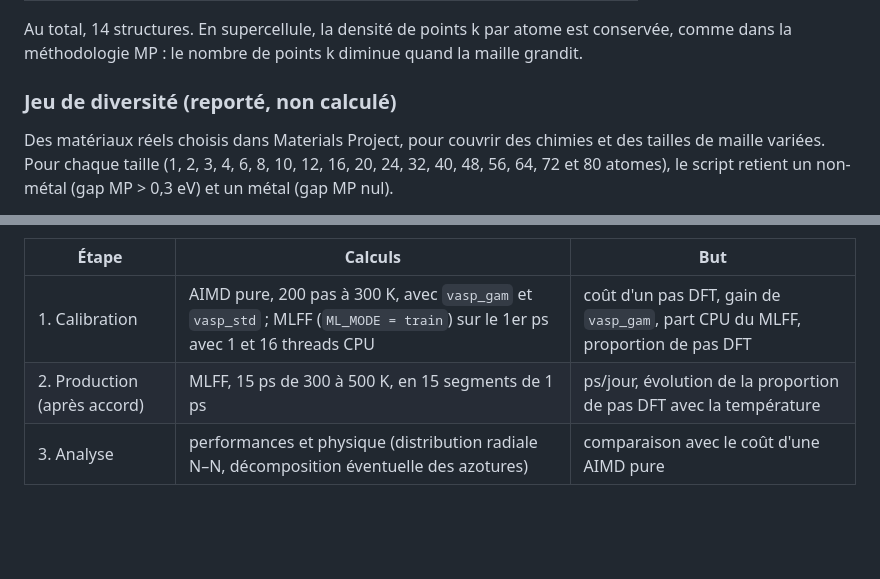
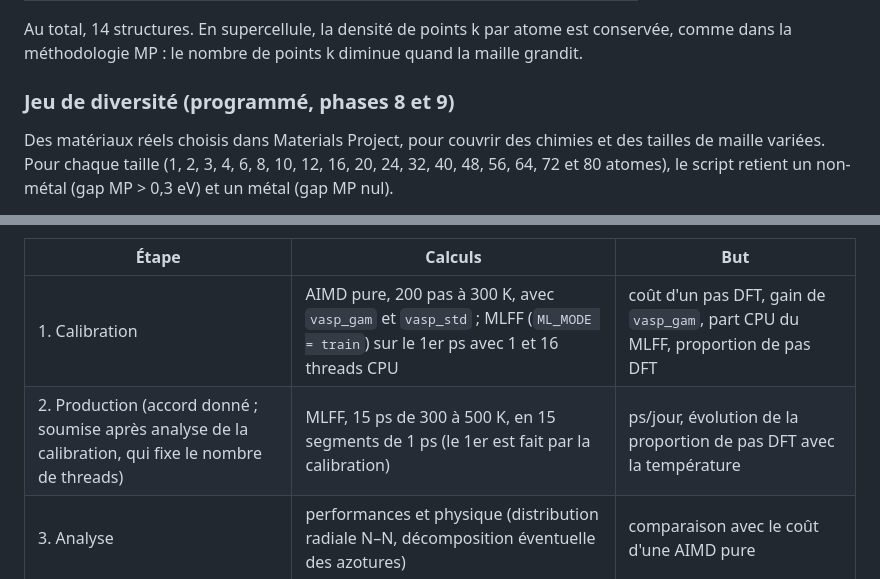
Before and after one commit to John-Akapulco/GPU_vmp_testing_VASP_etc, a Markdown page: README.md, 2 parts joined by grey strips. GitHub-like rendering; blank space fills up the shorter version.

```diff
--- a/README.md
+++ b/README.md
@@ -101,7 +103,7 @@ du nombre d'atomes.
 Au total, 14 structures. En supercellule, la densité de points k par atome est conservée, comme
 dans la méthodologie MP : le nombre de points k diminue quand la maille grandit.
 
-### Jeu de diversité (reporté, non calculé)
+### Jeu de diversité (programmé, phases 8 et 9)
 
 Des matériaux réels choisis dans Materials Project, pour couvrir des chimies et des tailles de
 maille variées. Pour chaque taille (1, 2, 3, 4, 6, 8, 10, 12, 16, 20, 24, 32, 40, 48, 56, 64, 72
@@ -187,7 +191,7 @@ LiN₃ (mp-2659, C2/m, gap PBE 3,64 eV) en supercellule 2×3×3 de la maille con
 | Étape | Calculs | But |
 |---|---|---|
 | 1. Calibration | AIMD pure, 200 pas à 300 K, avec `vasp_gam` et `vasp_std` ; MLFF (`ML_MODE = train`) sur le 1er ps avec 1 et 16 threads CPU | coût d'un pas DFT, gain de `vasp_gam`, part CPU du MLFF, proportion de pas DFT |
-| 2. Production (après accord) | MLFF, 15 ps de 300 à 500 K, en 15 segments de 1 ps | ps/jour, évolution de la proportion de pas DFT avec la température |
+| 2. Production (accord donné ; soumise après analyse de la calibration, qui fixe le nombre de threads) | MLFF, 15 ps de 300 à 500 K, en 15 segments de 1 ps (le 1er est fait par la calibration) | ps/jour, évolution de la proportion de pas DFT avec la température |
 | 3. Analyse | performances et physique (distribution radiale N–N, décomposition éventuelle des azotures) | comparaison avec le coût d'une AIMD pure |
 
 ## Mesures relevées
```
Also changed, not shown: other parts of README.md (+11 -7 lines), benchmark/README.md (+1 -1 lines).
